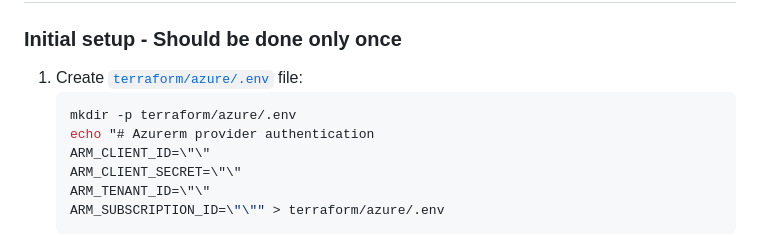
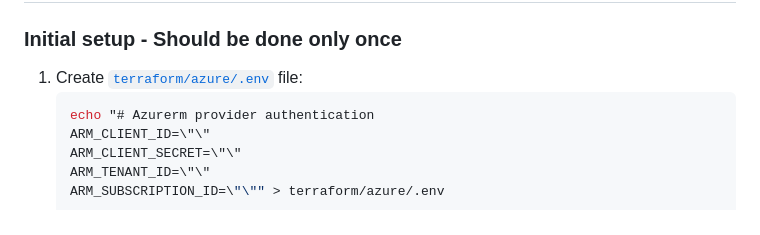
Before and after one commit to streamx-dev/streamx-commerce-accelerator, a Markdown page: README.md, the part around the change. GitHub-like rendering.

Commit message:
[DXP-1512] PR fixes

````diff
--- a/README.md
+++ b/README.md
@@ -46,7 +46,6 @@ Prerequisites:
 ### Initial setup - Should be done only once
 1. Create [`terraform/azure/.env`](terraform/azure/.env) file:
     ```shell
-    mkdir -p terraform/azure/.env
     echo "# Azurerm provider authentication
     ARM_CLIENT_ID=\"\"
     ARM_CLIENT_SECRET=\"\"
````
